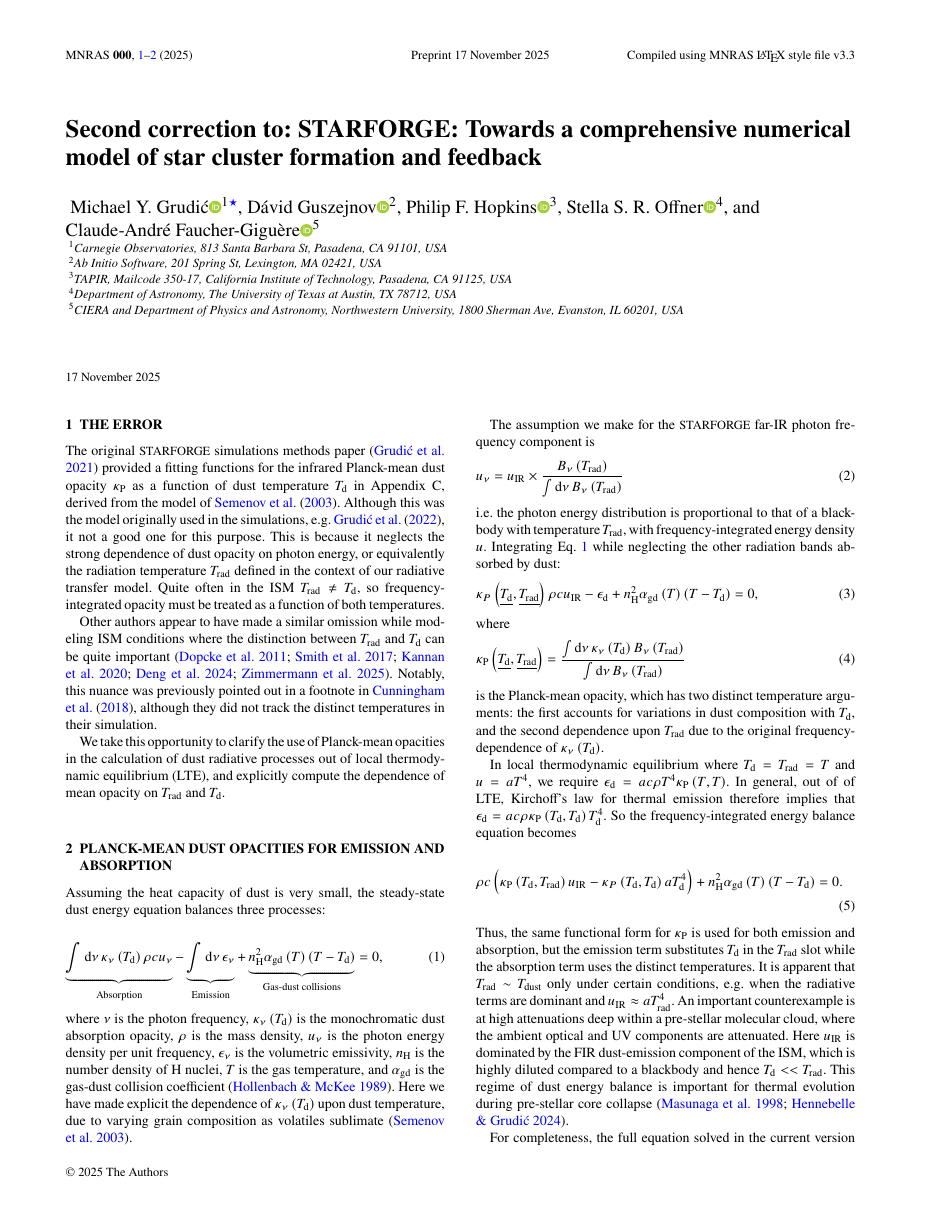
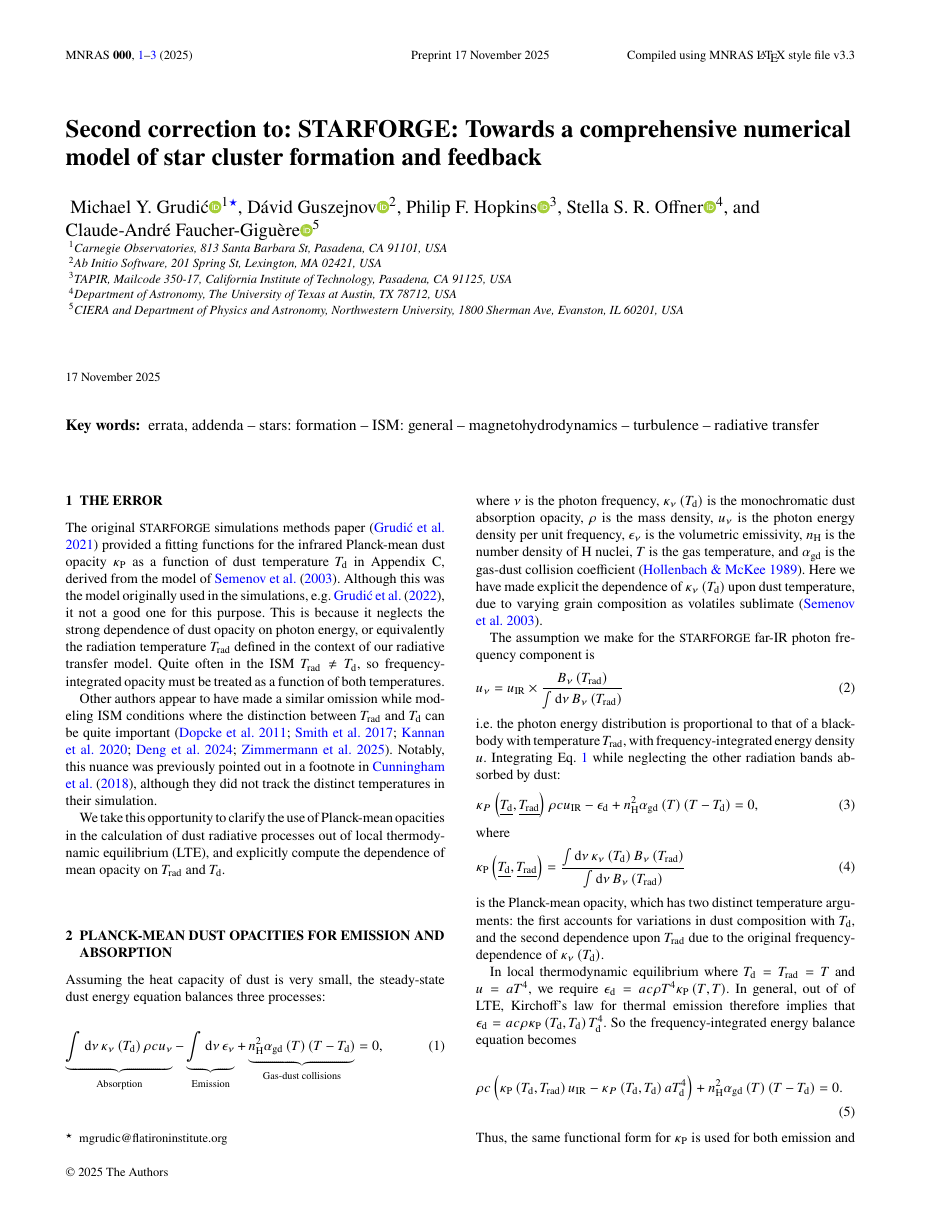
Before and after one commit to mikegrudic/STARFORGE-methods-errata, a LaTeX paper (main.tex): page 1 of 2 before the commit and page 1 of 3 after it. Compiled offline with pdfLaTeX; a LaTeX package or settings file that is missing is left out.

Commit message:
keywords

```diff
--- a/main.tex
+++ b/main.tex
@@ -105,9 +105,10 @@ $^{5}${CIERA and Department of Physics and Astronomy, Northwestern University, 1
 
 % Select between one and six entries from the list of approved keywords.
 % Don't make up new ones.
-%\begin{keywords}
-%keyword1 -- keyword2 -- keyword3
-%\end{keywords}
+\begin{keywords}
+errata, addenda -- stars: formation -- ISM: general -- magnetohydrodynamics -- turbulence -- radiative
+transfer
+\end{keywords}
 
 %%%%%%%%%%%%%%%%%%%%%%%%%%%%%%%%%%%%%%%%%%%%%%%%%%
 
```
Also changed, not shown: main.pdf.
